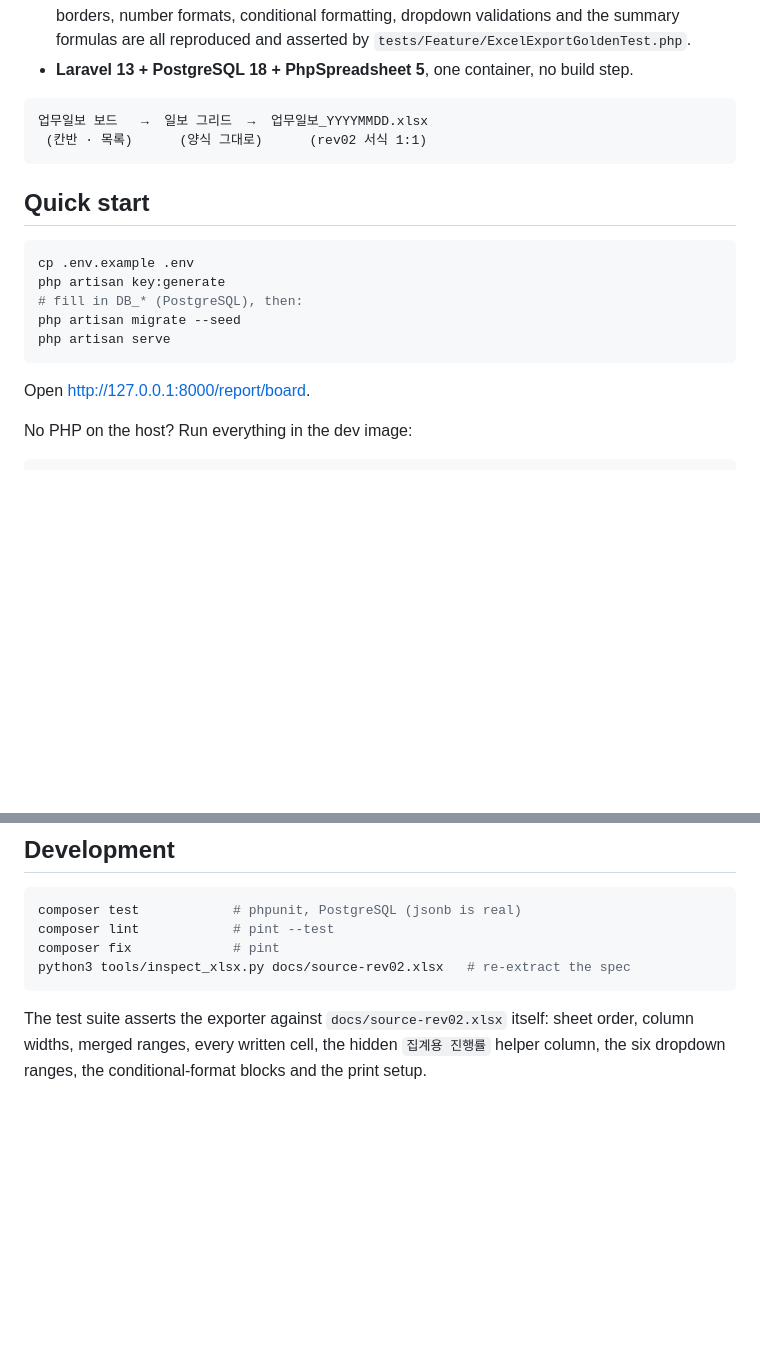
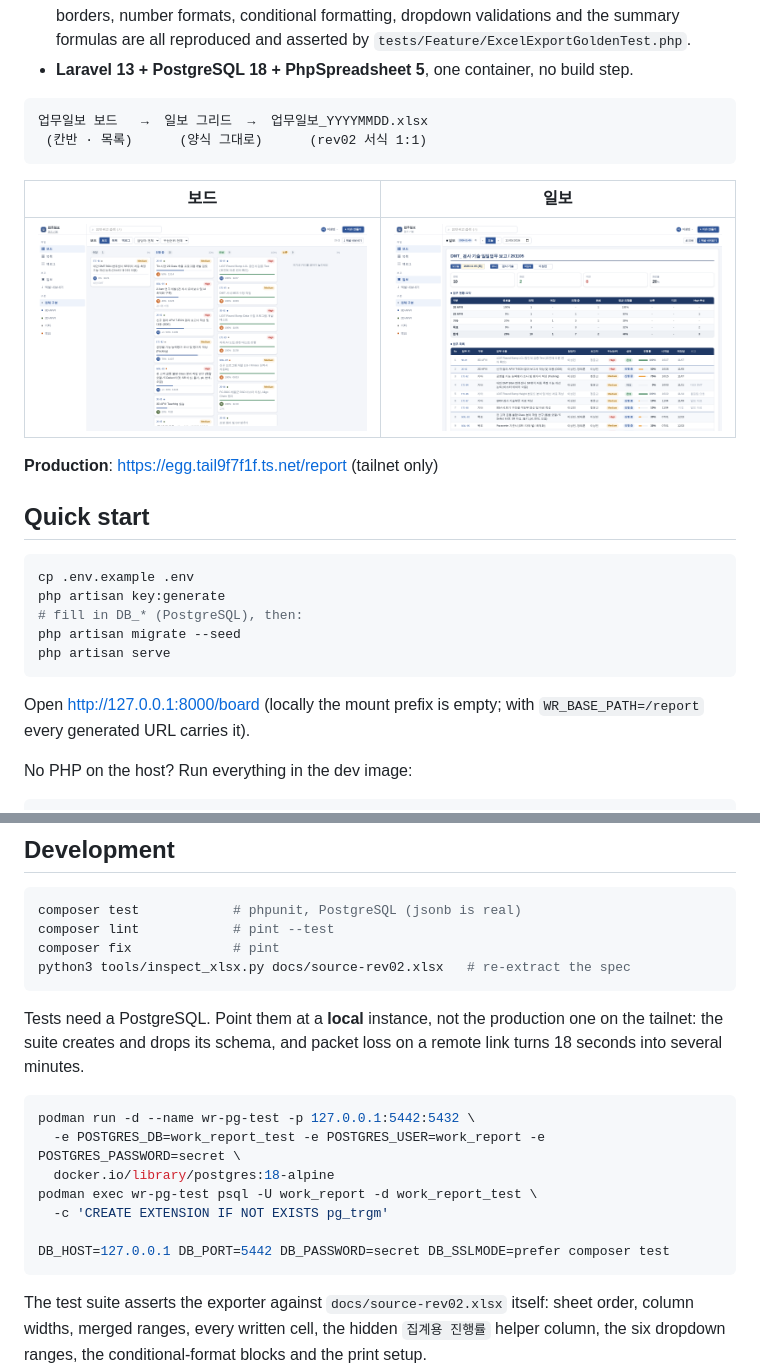
Before and after one commit to orangepro2001/work-report, a Markdown page: README.md, 2 parts joined by grey strips. Rendered like a GitHub page; pictures changed too: docs/img/board.png (added), docs/img/daily.png (added); blank space fills up the shorter version.

````diff
--- a/README.md
+++ b/README.md
@@ -18,6 +18,12 @@ several people can work in at the same time.
  (칸반 · 목록)      (양식 그대로)      (rev02 서식 1:1)
 ```
 
+| 보드 | 일보 |
+|---|---|
+| ![board](docs/img/board.png) | ![daily](docs/img/daily.png) |
+
+**Production**: <https://egg.tail9f7f1f.ts.net/report> (tailnet only)
+
 ## Quick start
 
 ```sh
@@ -28,7 +34,8 @@ php artisan migrate --seed
 php artisan serve
 ```
 
-Open <http://127.0.0.1:8000/report/board>.
+Open <http://127.0.0.1:8000/board> (locally the mount prefix is empty; with
+`WR_BASE_PATH=/report` every generated URL carries it).
 
 No PHP on the host? Run everything in the dev image:
 
@@ -96,6 +103,20 @@ composer fix             # pint
 python3 tools/inspect_xlsx.py docs/source-rev02.xlsx   # re-extract the spec
 ```
 
+Tests need a PostgreSQL. Point them at a **local** instance, not the production one
+on the tailnet: the suite creates and drops its schema, and packet loss on a remote
+link turns 18 seconds into several minutes.
+
+```sh
+podman run -d --name wr-pg-test -p 127.0.0.1:5442:5432 \
+  -e POSTGRES_DB=work_report_test -e POSTGRES_USER=work_report -e POSTGRES_PASSWORD=secret \
+  docker.io/library/postgres:18-alpine
+podman exec wr-pg-test psql -U work_report -d work_report_test \
+  -c 'CREATE EXTENSION IF NOT EXISTS pg_trgm'
+
+DB_HOST=127.0.0.1 DB_PORT=5442 DB_PASSWORD=secret DB_SSLMODE=prefer composer test
+```
+
 The test suite asserts the exporter against `docs/source-rev02.xlsx` itself:
 sheet order, column widths, merged ranges, every written cell, the hidden
 `집계용 진행률` helper column, the six dropdown ranges, the conditional-format
````
Also changed, not shown: AGENTS.md (+68 -36 lines), CLAUDE.md (deleted, +0 -47 lines), docs/img/drawer.png (added), docs/img/list.png (added), 1 other file.
